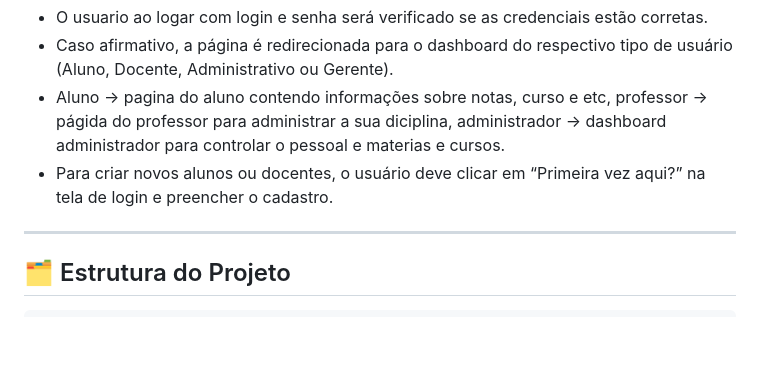
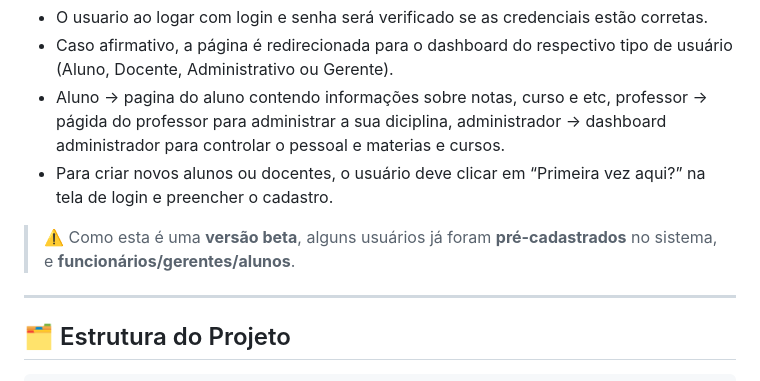
Before and after one commit to Bnooru/UniNewV2, a Markdown page: README.md, the part around the change. GitHub-like rendering; blank space fills up the shorter version.

Commit message:
Update README with beta version notice
Added warning about beta version and pre-registered users.

```diff
--- a/README.md
+++ b/README.md
@@ -53,6 +53,8 @@ Durante o desenvolvimento, o foco foi em manter a **usabilidade e clareza da nav
 - Caso afirmativo, a página é redirecionada para o dashboard do respectivo tipo de usuário (Aluno, Docente, Administrativo ou Gerente).
 - Aluno -> pagina do aluno contendo informações sobre notas, curso e etc, professor -> págida do professor para administrar a sua diciplina, administrador -> dashboard administrador para controlar o pessoal e materias e cursos.
 - Para criar novos alunos ou docentes, o usuário deve clicar em “Primeira vez aqui?” na tela de login e preencher o cadastro.
+
+> ⚠️ Como esta é uma **versão beta**, alguns usuários já foram **pré-cadastrados** no sistema, e **funcionários/gerentes/alunos**.
 
 ---
 ## 🗂 Estrutura do Projeto
```
